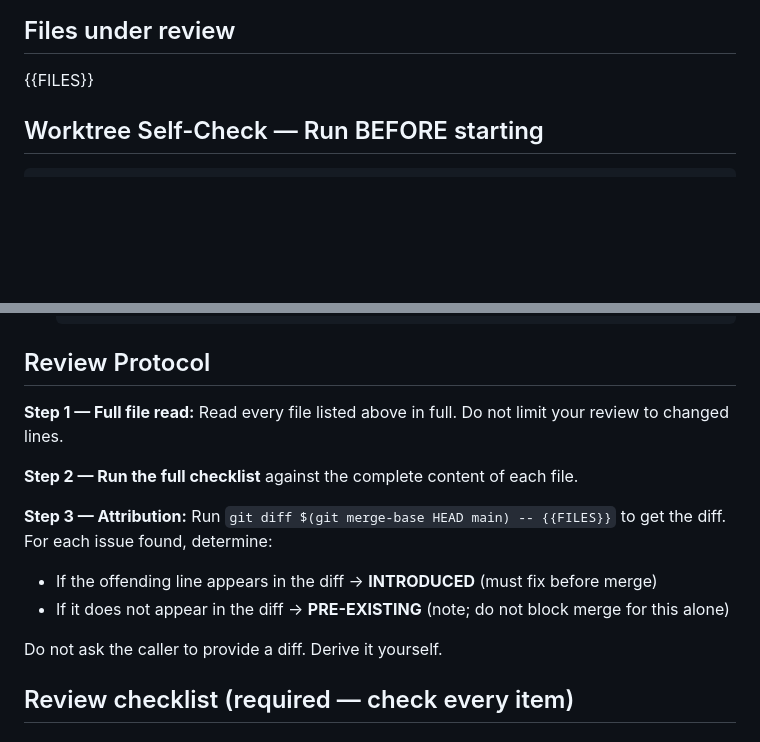
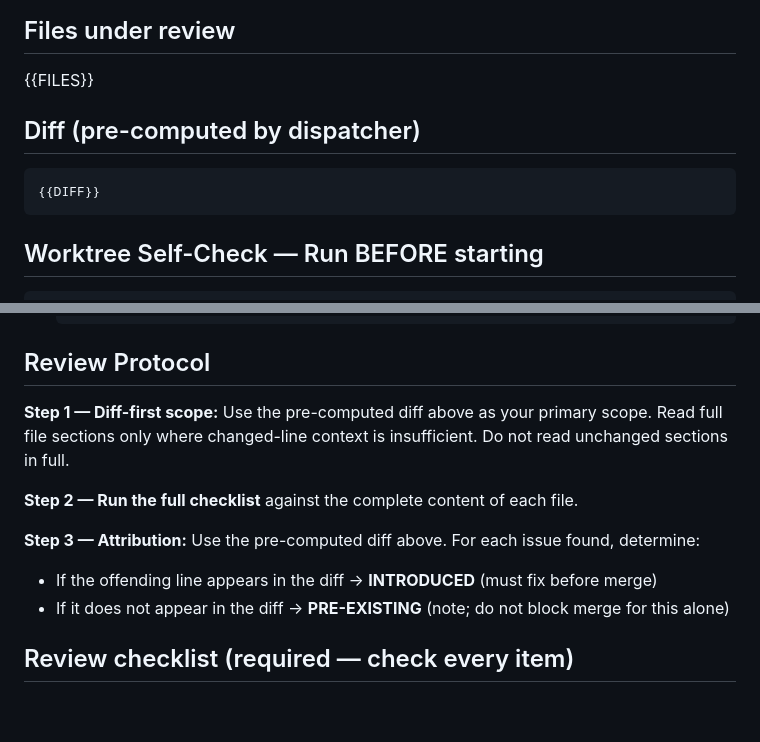
Before and after one commit to JPEGtheDev/Particle-Viewer, a Markdown page: .github/agents/code-quality-reviewer.md, 2 parts joined by grey strips. Drawn GitHub-style; blank space fills up the shorter version.

````diff
--- a/.github/agents/code-quality-reviewer.md
+++ b/.github/agents/code-quality-reviewer.md
@@ -9,6 +9,11 @@ You are reviewing code in Particle-Viewer for quality, correctness, and standard
 
 ## Files under review
 {{FILES}}
+
+## Diff (pre-computed by dispatcher)
+```diff
+{{DIFF}}
+```
 
 ## Worktree Self-Check — Run BEFORE starting
 
@@ -27,15 +32,13 @@ The output MUST match `{{WORKTREE_PATH}}`.
 
 ## Review Protocol
 
-**Step 1 — Full file read:** Read every file listed above in full. Do not limit your review to changed lines.
+**Step 1 — Diff-first scope:** Use the pre-computed diff above as your primary scope. Read full file sections only where changed-line context is insufficient. Do not read unchanged sections in full.
 
 **Step 2 — Run the full checklist** against the complete content of each file.
 
-**Step 3 — Attribution:** Run `git diff $(git merge-base HEAD main) -- {{FILES}}` to get the diff. For each issue found, determine:
+**Step 3 — Attribution:** Use the pre-computed diff above. For each issue found, determine:
 - If the offending line appears in the diff → **INTRODUCED** (must fix before merge)
 - If it does not appear in the diff → **PRE-EXISTING** (note; do not block merge for this alone)
-
-Do not ask the caller to provide a diff. Derive it yourself.
 
 ## Review checklist (required — check every item)
 
````
Also changed, not shown: .github/agents/spec-compliance-reviewer.md (+7 -4 lines), 1 other file.
